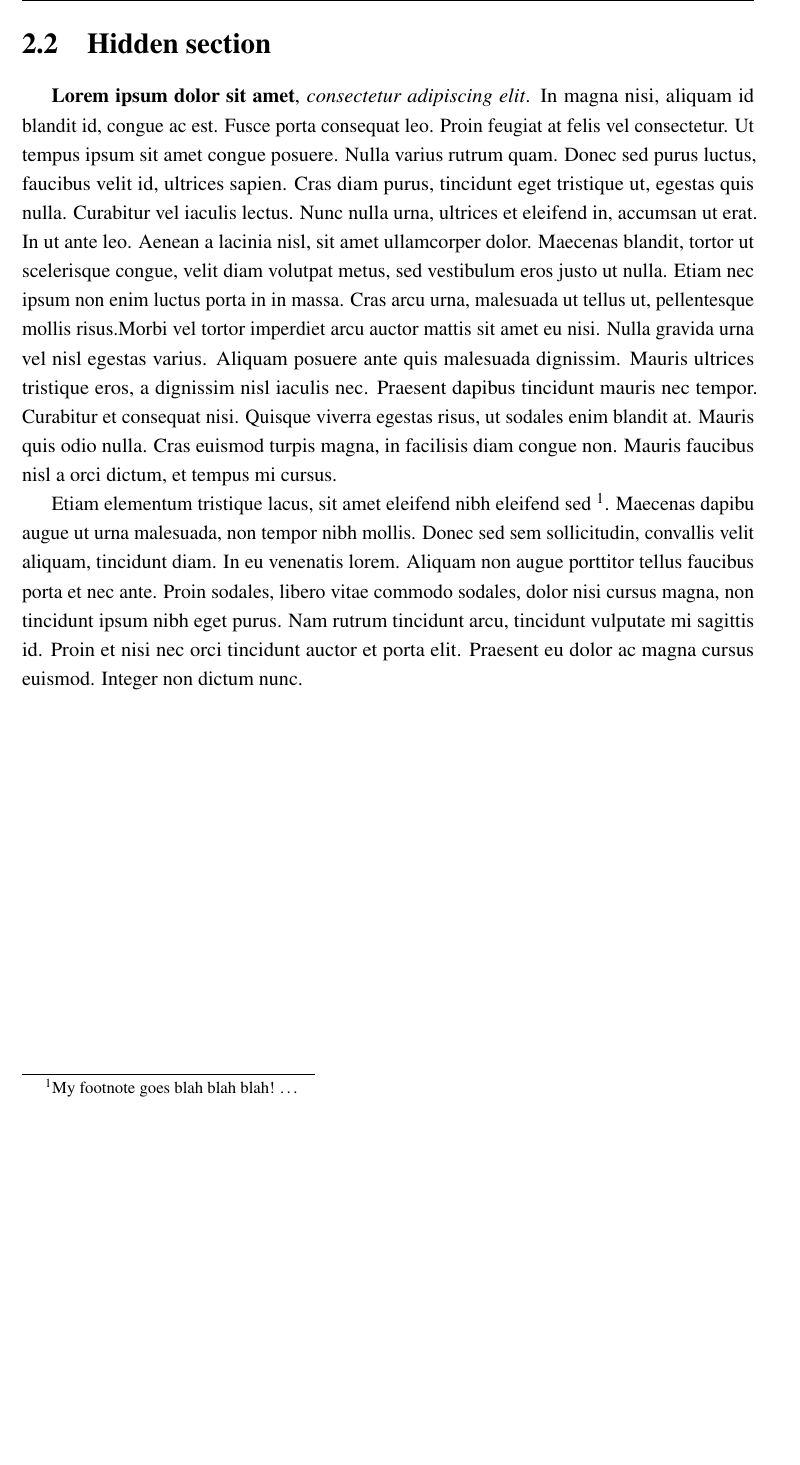
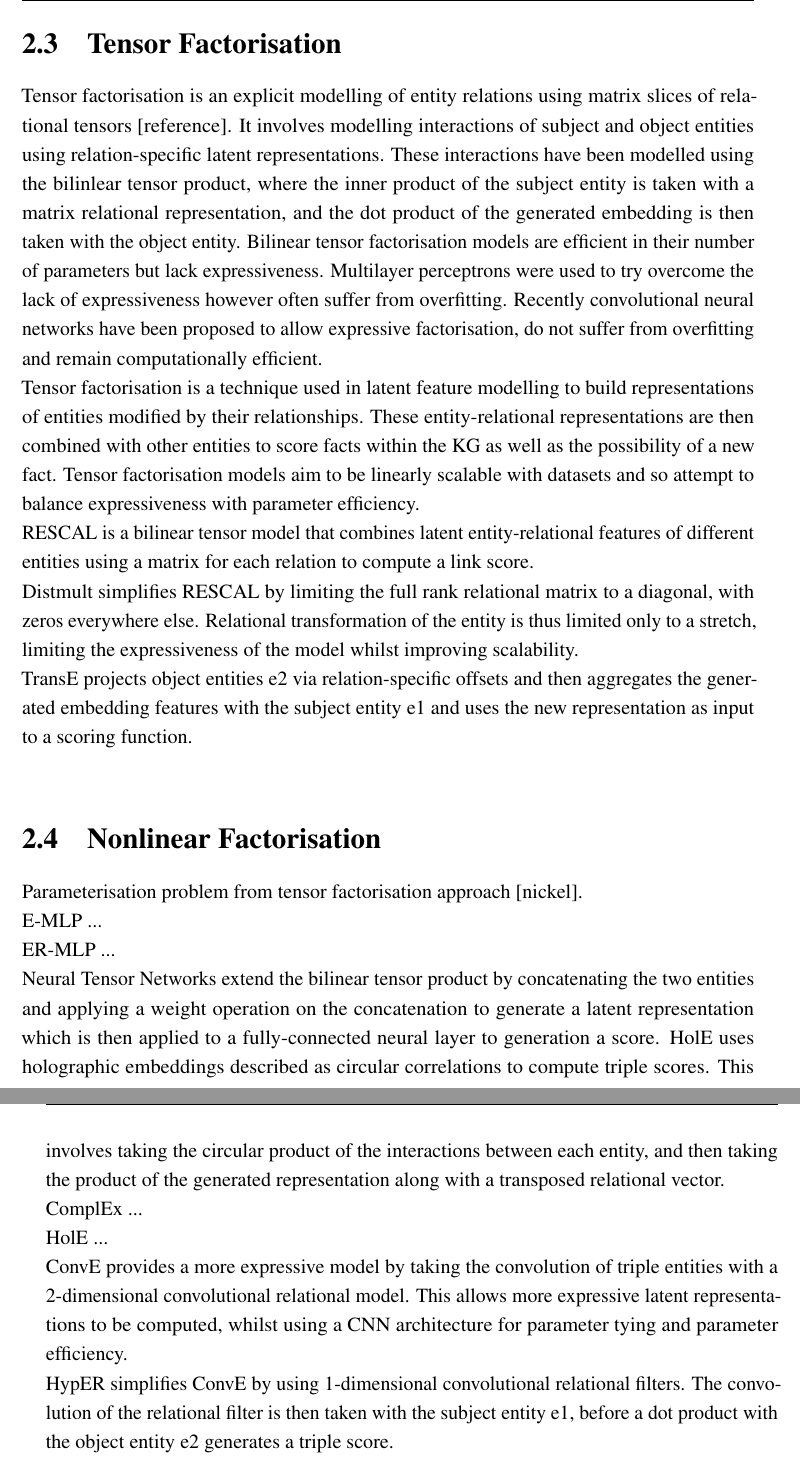
Before and after one commit to xhosaBoy/Statistical-Relational-Learning, a LaTeX thesis (thesis.tex, which reads Chapter2/chapter2.tex): part of page 24 of 36 before the commit and two parts of pages 24 and 25 of 36 after it, the two joined at a grey line, cut at the place of the change, the shorter picture padded with empty space. The pictures show the PDF file thesis.pdf that the author committed with the source.

Commit message:
Chapter 2: Literature Review
- Knowledge Graphs
- Matrix Factorisation
- Tensor factorisation
- Nonlinear Factorisation

```diff
--- a/Chapter2/chapter2.tex
+++ b/Chapter2/chapter2.tex
@@ -73,10 +79,22 @@ Ut ultrices lectus sed sagittis varius. Nulla facilisi. Nullam tortor sem, place
 
 \clearpage
 
-\tochide\section{Hidden section}
-\textbf{Lorem ipsum dolor sit amet}, \textit{consectetur adipiscing elit}. In magna nisi, aliquam id blandit id, congue ac est. Fusce porta consequat leo. Proin feugiat at felis vel consectetur. Ut tempus ipsum sit amet congue posuere. Nulla varius rutrum quam. Donec sed purus luctus, faucibus velit id, ultrices sapien. Cras diam purus, tincidunt eget tristique ut, egestas quis nulla. Curabitur vel iaculis lectus. Nunc nulla urna, ultrices et eleifend in, accumsan ut erat. In ut ante leo. Aenean a lacinia nisl, sit amet ullamcorper dolor. Maecenas blandit, tortor ut scelerisque congue, velit diam volutpat metus, sed vestibulum eros justo ut nulla. Etiam nec ipsum non enim luctus porta in in massa. Cras arcu urna, malesuada ut tellus ut, pellentesque mollis risus.Morbi vel tortor imperdiet arcu auctor mattis sit amet eu nisi. Nulla gravida urna vel nisl egestas varius. Aliquam posuere ante quis malesuada dignissim. Mauris ultrices tristique eros, a dignissim nisl iaculis nec. Praesent dapibus tincidunt mauris nec tempor. Curabitur et consequat nisi. Quisque viverra egestas risus, ut sodales enim blandit at. Mauris quis odio nulla. Cras euismod turpis magna, in facilisis diam congue non. Mauris faucibus nisl a orci dictum, et tempus mi cursus.
+\section{Tensor Factorisation}
+Tensor factorisation is an explicit modelling of entity relations using matrix slices of relational tensors [reference]. It involves modelling interactions of subject and object entities using relation-specific latent representations. These interactions have been modelled using the bilinlear tensor product, where the inner product of the subject entity is taken with a matrix relational representation, and the dot product of the generated embedding is then taken with the object entity. Bilinear tensor factorisation models are efficient in their number of parameters but lack expressiveness. Multilayer perceptrons were used to try overcome the lack of expressiveness however often suffer from overfitting. Recently convolutional neural networks have been proposed to allow expressive factorisation, do not suffer from overfitting and remain computationally efficient. \newline
+Tensor factorisation is a technique used in latent feature modelling to build representations of entities modified by their relationships. These entity-relational representations are then combined with other entities to score facts within the KG as well as the possibility of a new fact. Tensor factorisation models aim to be linearly scalable with datasets and so attempt to balance expressiveness with parameter efficiency. \newline
+RESCAL is a bilinear tensor model that combines latent entity-relational features of different entities using a matrix for each relation to compute a link score. \newline
+Distmult simplifies RESCAL by limiting the full rank relational matrix to a diagonal, with zeros everywhere else. Relational transformation of the entity is thus limited only to a stretch, limiting the expressiveness of the model whilst improving scalability. \newline
+TransE projects object entities e2 via relation-specific offsets and then aggregates the generated embedding features with the subject entity e1 and uses the new representation as input to a scoring function. \newline
 
-Etiam elementum tristique lacus, sit amet eleifend nibh eleifend sed \footnote{My footnote goes blah blah blah! \dots}. Maecenas dapibu augue ut urna malesuada, non tempor nibh mollis. Donec sed sem sollicitudin, convallis velit aliquam, tincidunt diam. In eu venenatis lorem. Aliquam non augue porttitor tellus faucibus porta et nec ante. Proin sodales, libero vitae commodo sodales, dolor nisi cursus magna, non tincidunt ipsum nibh eget purus. Nam rutrum tincidunt arcu, tincidunt vulputate mi sagittis id. Proin et nisi nec orci tincidunt auctor et porta elit. Praesent eu dolor ac magna cursus euismod. Integer non dictum nunc.
+\section{Nonlinear Factorisation}
+Parameterisation problem from tensor factorisation approach [nickel]. \newline
+E-MLP ... \newline
+ER-MLP ... \newline
+Neural Tensor Networks extend the bilinear tensor product by concatenating the two entities and applying a weight operation on the concatenation to generate a latent representation which is then applied to a fully-connected neural layer to generation a score. HolE uses holographic embeddings described as circular correlations to compute triple scores. This involves taking the circular product of the interactions between each entity, and then taking the product of the generated representation along with a transposed relational vector. \newline
+ComplEx ... \newline
+HolE ... \newline
+ConvE provides a more expressive model by taking the convolution of triple entities with a 2-dimensional convolutional relational model. This allows more expressive latent representations to be computed, whilst using a CNN architecture for parameter tying and parameter efficiency. \newline
+HypER simplifies ConvE by using 1-dimensional convolutional relational filters. The convolution of the relational filter is then taken with the subject entity e1, before a dot product with the object entity e2 generates a triple score. \newline
 
 
 \begin{landscape}
```
Also changed, not shown: thesis-info.tex (+1 -1 lines), thesis.pdf, Chapter2/chapter2.tex (24 more changed lines), 10 other files.
